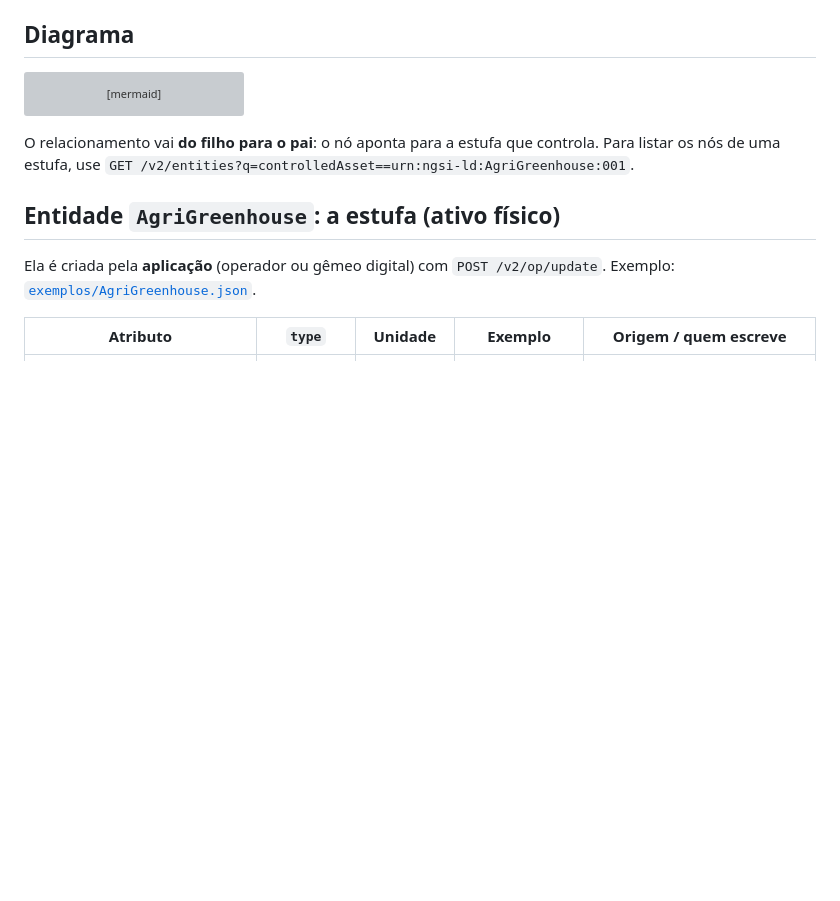
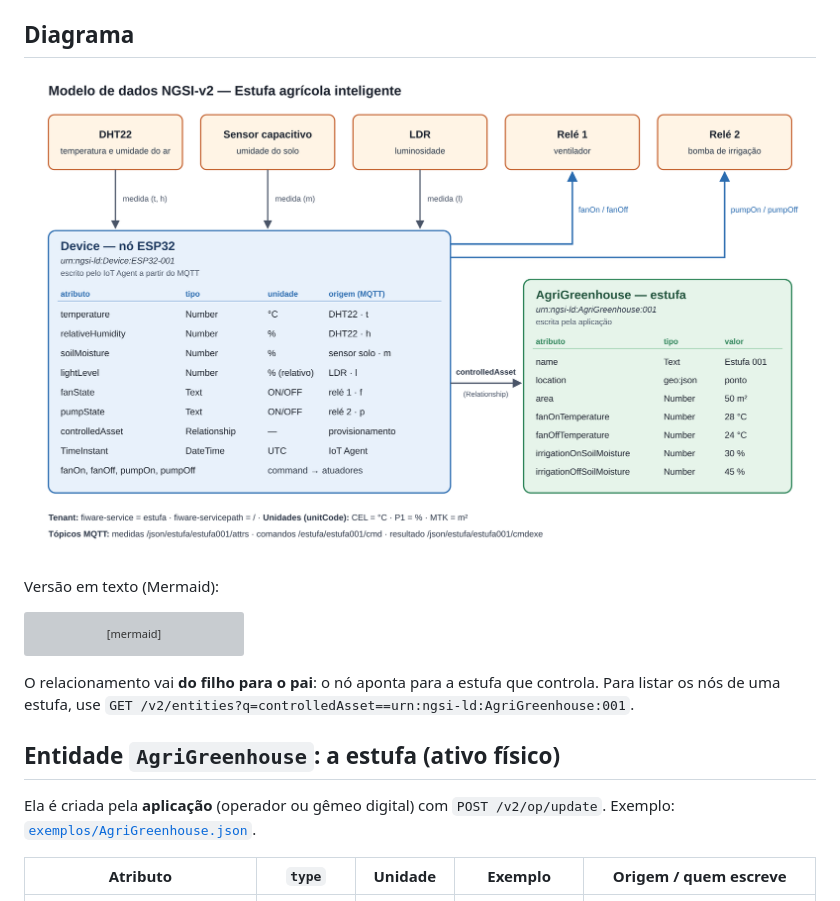
Before and after one commit to Kyourashi/Projeto-PEL220, a Markdown page: modelo-dados/README.md, the part around the change. GitHub-like rendering; pictures changed too: modelo-dados/modelo-dados-estufa.png (added); blank space fills up the shorter version; grey boxes are pictures that could not be loaded.

Commit message:
Adiciona diagrama do modelo de dados da estufa
Co-Authored-By: Claude Opus 5.5 <noreply@anthropic.com>
Claude-Session: https://claude.ai/code/session_01LcUjeG24MKjCyVgtT6mDnc

````diff
--- a/modelo-dados/README.md
+++ b/modelo-dados/README.md
@@ -7,6 +7,10 @@ Marco da Aula 7 (PEL220): entidades, atributos (tipo, unidade e origem), relacio
 - **Unidades:** metadado `unitCode` com códigos UN/CEFACT: `CEL` = °C · `P1` = % · `MTK` = m²
 
 ## Diagrama
+
+![Modelo de dados da estufa](modelo-dados-estufa.png)
+
+Versão em texto (Mermaid):
 
 ```mermaid
 erDiagram
````
Also changed, not shown: 1 other file.
